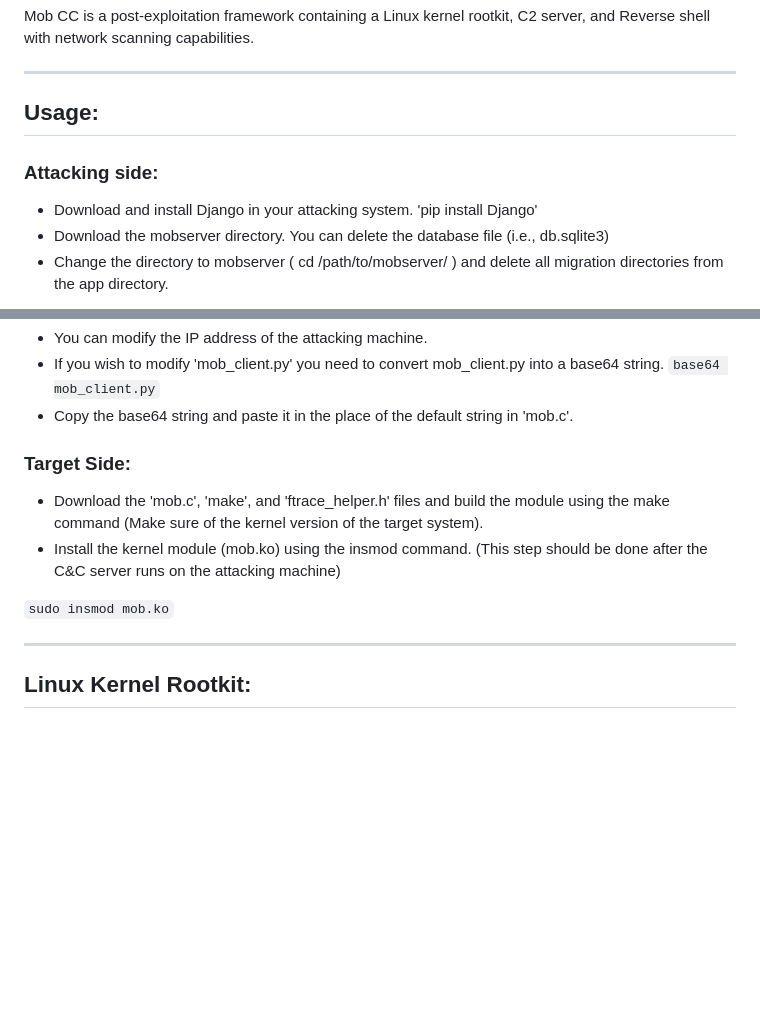
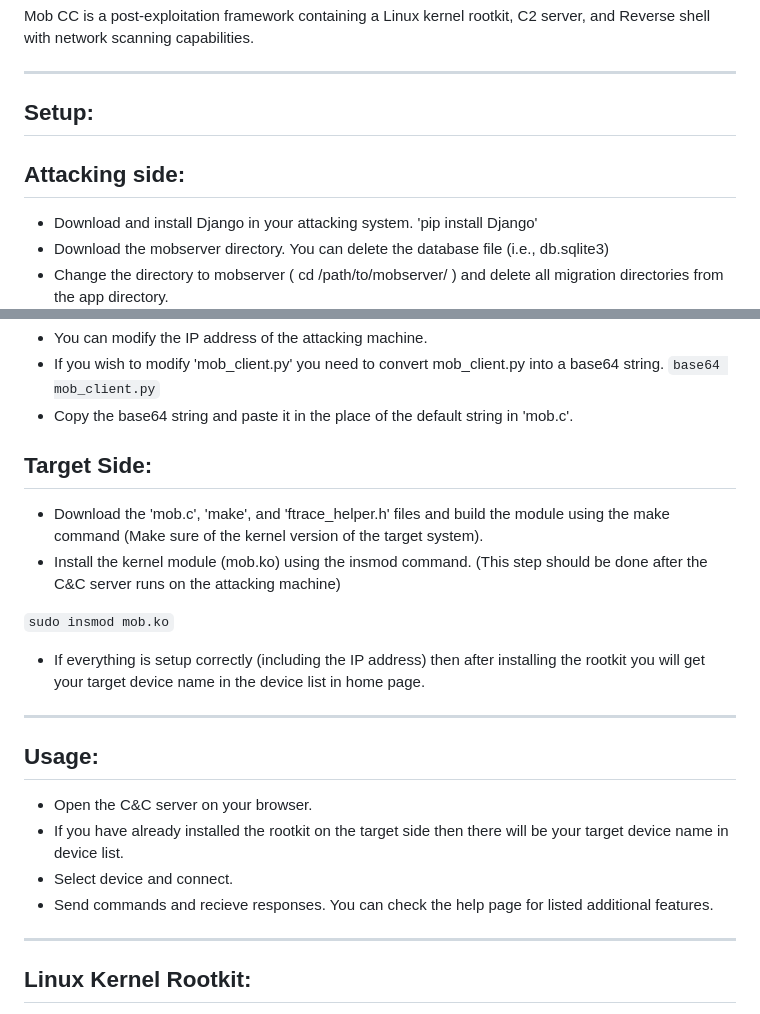
Before and after one commit to shv-om/mobcc, a Markdown page: README.md, 2 parts joined by grey strips. Rendered like a GitHub page; blank space fills up the shorter version.

```diff
--- a/README.md
+++ b/README.md
@@ -4,8 +4,8 @@ Mob CC is a post-exploitation framework containing a Linux kernel rootkit, C2 se
 
 ---
 
-## Usage:
-### Attacking side:
+## Setup:
+## Attacking side:
   - Download and install Django in your attacking system. 'pip install Django'
   - Download the mobserver directory. You can delete the database file (i.e., db.sqlite3)
   - Change the directory to mobserver ( cd /path/to/mobserver/ ) and delete all migration directories from the app directory.
@@ -23,11 +23,21 @@ Mob CC is a post-exploitation framework containing a Linux kernel rootkit, C2 se
     `base64 mob_client.py`
   - Copy the base64 string and paste it in the place of the default string in 'mob.c'.
 
-### Target Side:
+## Target Side:
   - Download the 'mob.c', 'make', and 'ftrace_helper.h' files and build the module using the make command (Make sure of the kernel version of the target system).
   - Install the kernel module (mob.ko) using the insmod command. (This step should be done after the C&C server runs on the attacking machine)
 
   `sudo insmod mob.ko`
+
+  - If everything is setup correctly (including the IP address) then after installing the rootkit you will get your target device name in the device list in home page.
+
+---
+
+## Usage:
+  - Open the C&C server on your browser.
+  - If you have already installed the rootkit on the target side then there will be your target device name in device list.
+  - Select device and connect.
+  - Send commands and recieve responses. You can check the help page for listed additional features.
 
 ---
 
```
